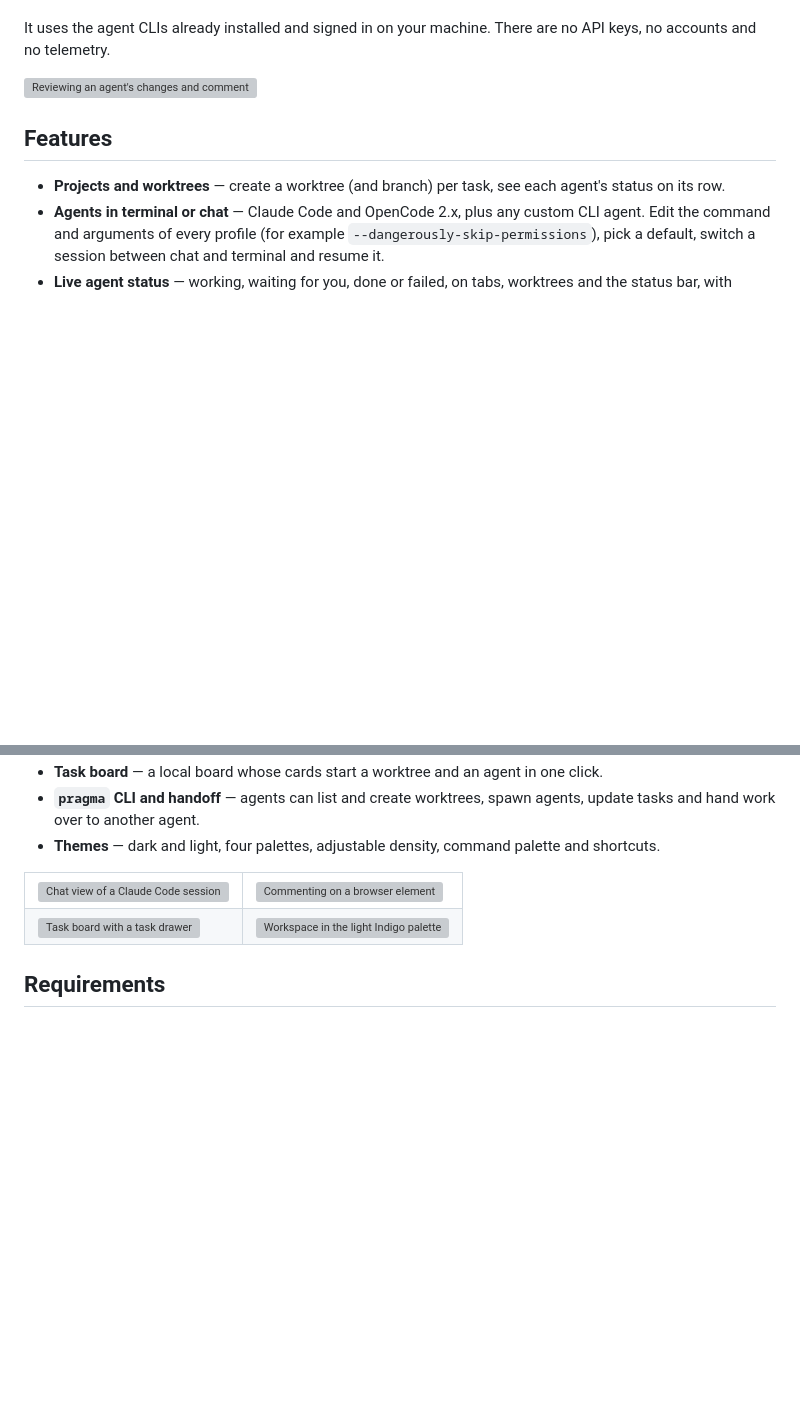
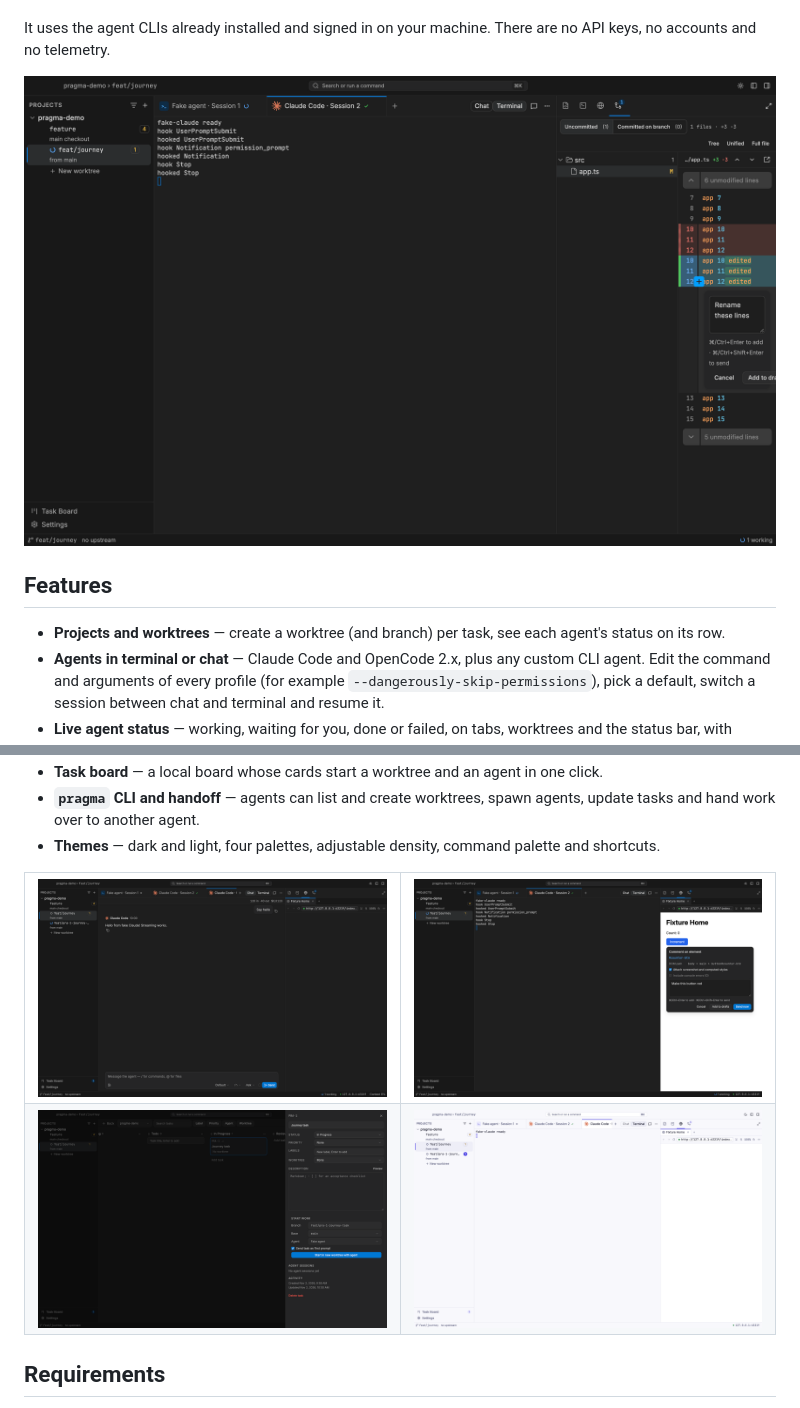
Before and after one commit to pragmataW/pragma-ade, a Markdown page: README.md, 2 parts joined by grey strips. GitHub-like rendering; pictures changed too: assets/screenshots/board-drawer-dark.png (added), assets/screenshots/browser-element-comment-dark.png (added), assets/screenshots/chat-dark.png (added); blank space fills up the shorter version; grey boxes are pictures that could not be loaded.

```diff
--- a/README.md
+++ b/README.md
@@ -24,7 +24,7 @@ go to the agent as one message.
 It uses the agent CLIs already installed and signed in on your machine. There are no API keys, no accounts and no
 telemetry.
 
-![Reviewing an agent's changes and commenting on a diff](docs/phases/reports/FINAL/screens/git-diff-comment-dark.png)
+![Reviewing an agent's changes and commenting on a diff](assets/screenshots/git-diff-comment-dark.png)
 
 ## Features
 
@@ -46,12 +46,12 @@ telemetry.
 
 <table>
   <tr>
-    <td><img src="docs/phases/reports/FINAL/screens/chat-dark.png" alt="Chat view of a Claude Code session"></td>
-    <td><img src="docs/phases/reports/FINAL/screens/browser-element-comment-dark.png" alt="Commenting on a browser element"></td>
+    <td><img src="assets/screenshots/chat-dark.png" alt="Chat view of a Claude Code session"></td>
+    <td><img src="assets/screenshots/browser-element-comment-dark.png" alt="Commenting on a browser element"></td>
   </tr>
   <tr>
-    <td><img src="docs/phases/reports/FINAL/screens/board-drawer-dark.png" alt="Task board with a task drawer"></td>
-    <td><img src="docs/phases/reports/FINAL/screens/workspace-indigo-light.png" alt="Workspace in the light Indigo palette"></td>
+    <td><img src="assets/screenshots/board-drawer-dark.png" alt="Task board with a task drawer"></td>
+    <td><img src="assets/screenshots/workspace-indigo-light.png" alt="Workspace in the light Indigo palette"></td>
   </tr>
 </table>
 
```
Also changed, not shown: other parts of README.md (+4 -11 lines), modules/_template/README.md (+1 -1 lines), 1 other file.
